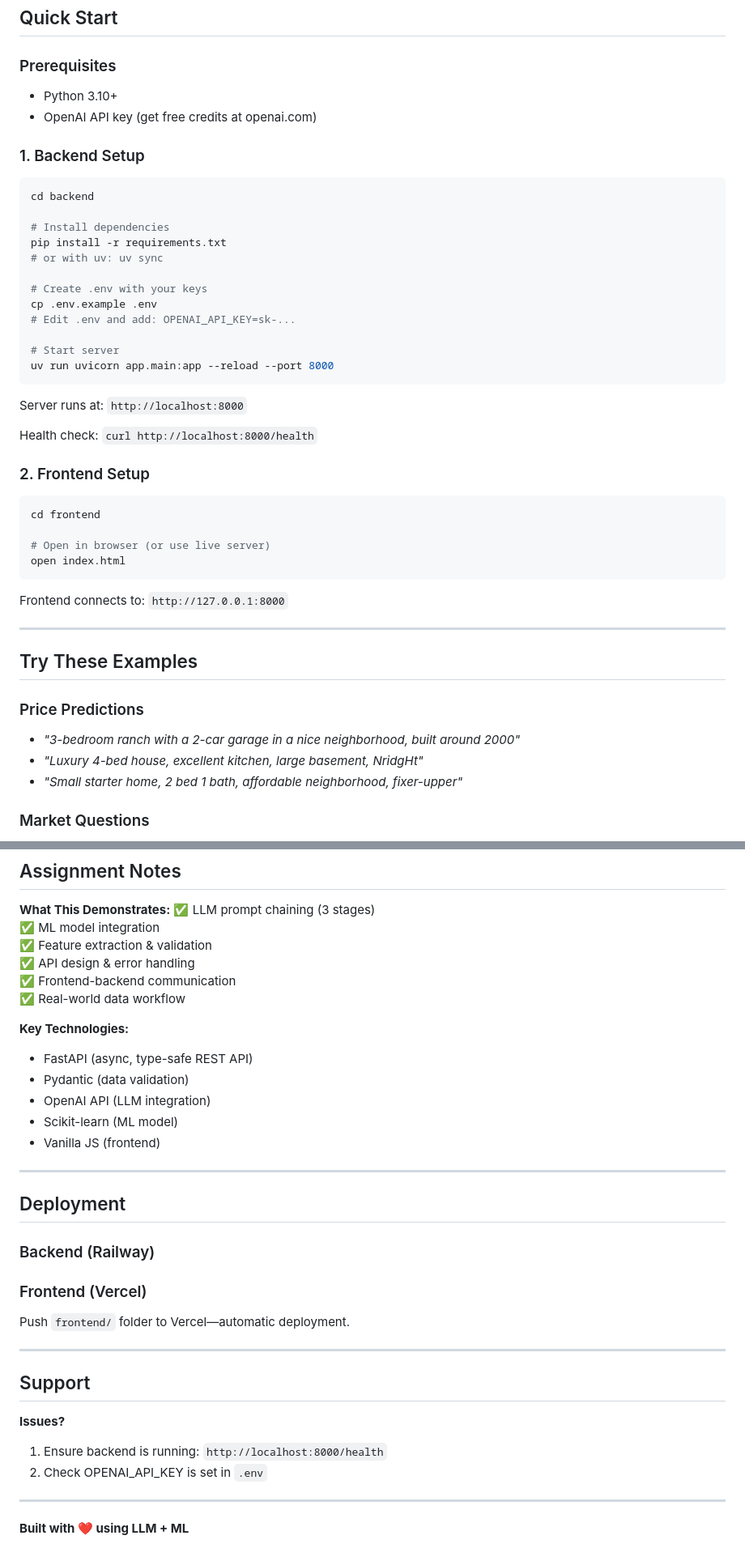
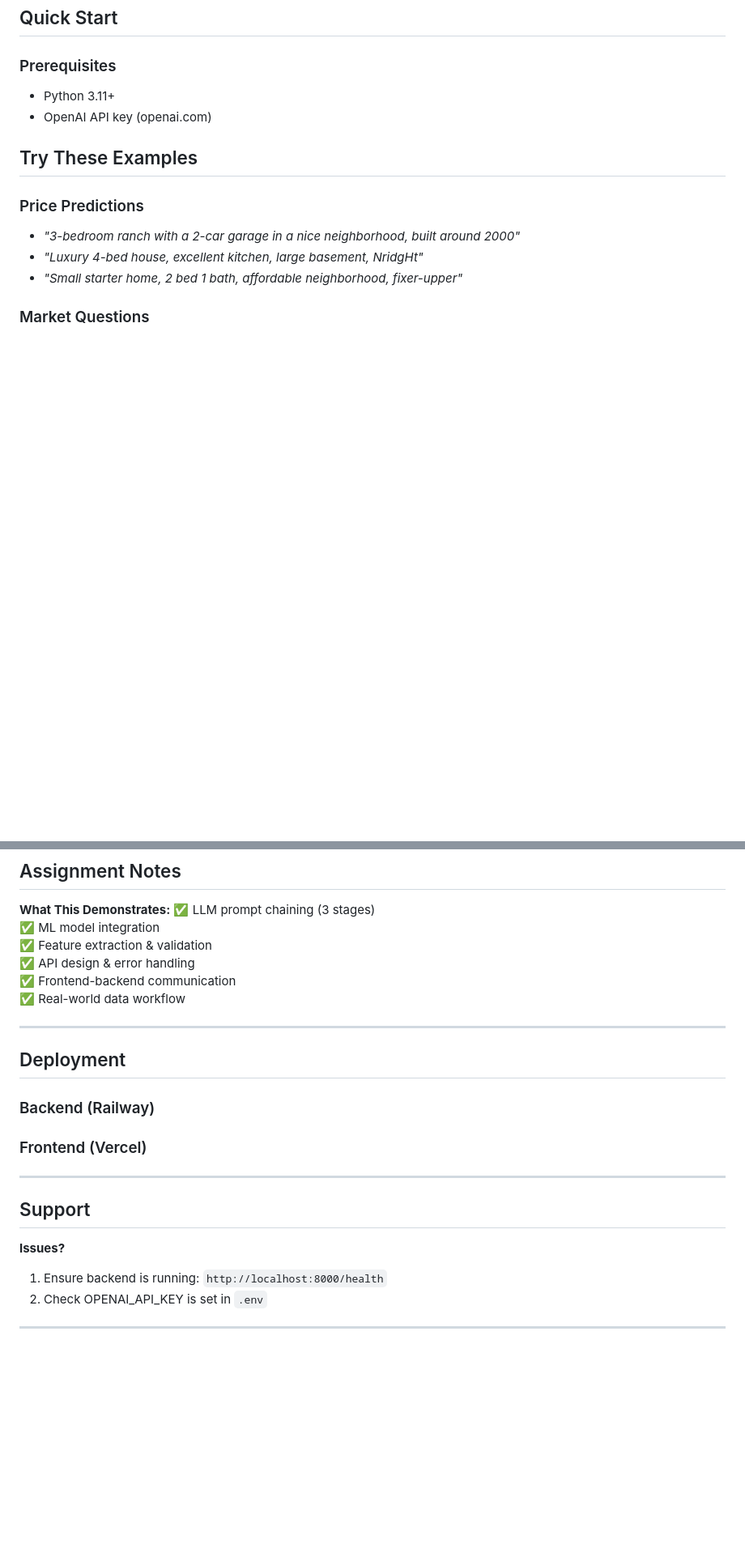
Before and after one commit to hibahzm/AI-real-estate-agent, a Markdown page: README.md, 2 parts joined by grey strips. Shown at 81% size. Drawn GitHub-style; blank space fills up the shorter version.

Commit message:
docs: README.md

````diff
--- a/README.md
+++ b/README.md
@@ -62,42 +62,8 @@ User Input
 ## Quick Start
 
 ### Prerequisites
-- Python 3.10+
-- OpenAI API key (get free credits at openai.com)
-
-### 1. Backend Setup
-
-```bash
-cd backend
-
-# Install dependencies
-pip install -r requirements.txt
-# or with uv: uv sync
-
-# Create .env with your keys
-cp .env.example .env
-# Edit .env and add: OPENAI_API_KEY=sk-...
-
-# Start server
-uv run uvicorn app.main:app --reload --port 8000
-```
-
-Server runs at: `http://localhost:8000`
-
-Health check: `curl http://localhost:8000/health`
-
-### 2. Frontend Setup
-
-```bash
-cd frontend
-
-# Open in browser (or use live server)
-open index.html
-```
-
-Frontend connects to: `http://127.0.0.1:8000`
-
----
+- Python 3.11+
+- OpenAI API key (openai.com)
 
 ## Try These Examples
 
@@ -263,13 +229,6 @@ curl -X POST http://localhost:8000/api/v1/predict \
 ✅ Frontend-backend communication
 ✅ Real-world data workflow
 
-**Key Technologies:**
-- FastAPI (async, type-safe REST API)
-- Pydantic (data validation)
-- OpenAI API (LLM integration)
-- Scikit-learn (ML model)
-- Vanilla JS (frontend)
-
 ---
 
 ##  Deployment
@@ -277,7 +236,6 @@ curl -X POST http://localhost:8000/api/v1/predict \
 ### Backend (Railway)
 
 ### Frontend (Vercel)
-Push `frontend/` folder to Vercel—automatic deployment.
 
 ---
 
@@ -288,6 +246,3 @@ Push `frontend/` folder to Vercel—automatic deployment.
 2. Check OPENAI_API_KEY is set in `.env`
 
 ---
-
-
-**Built with ❤️ using LLM + ML**
````
Also changed, not shown: other parts of README.md (+2 -2 lines).
